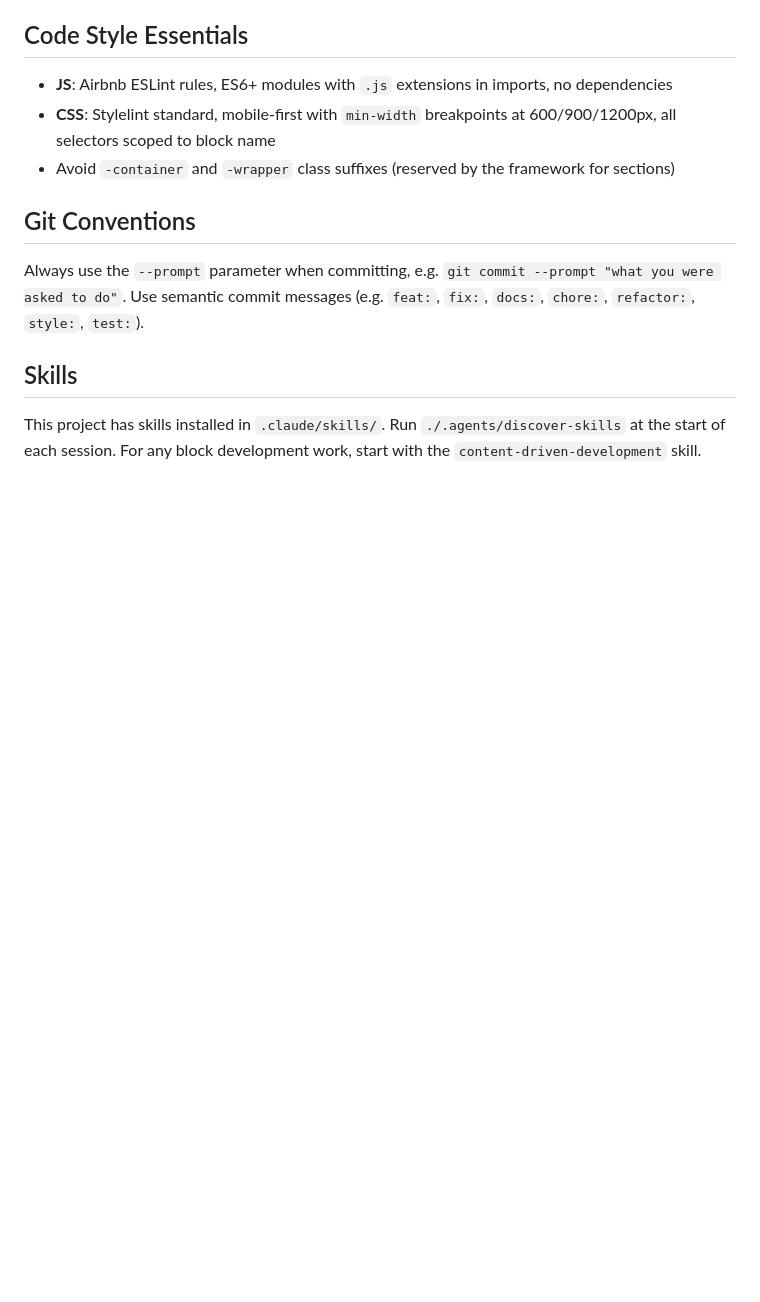
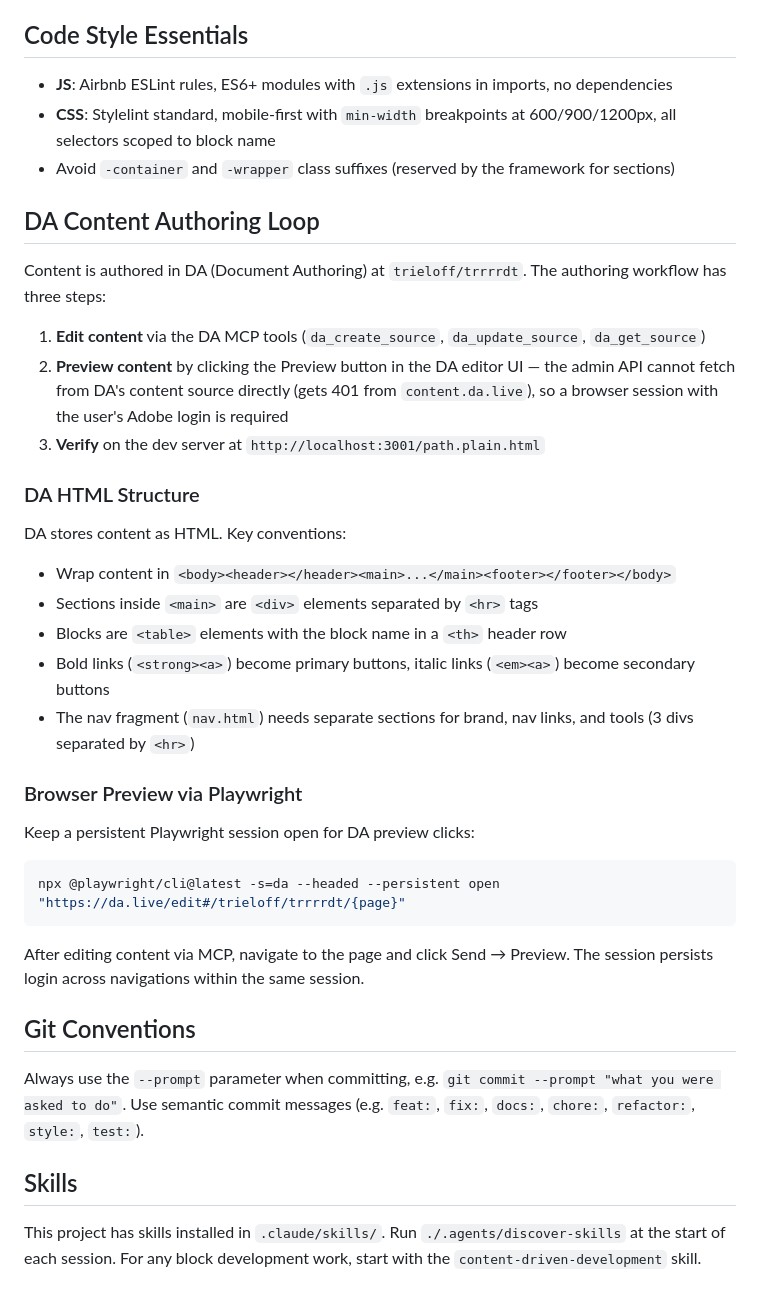
Before and after one commit to trieloff/trrrrdt, a Markdown page: CLAUDE.md, the part around the change. Rendered like a GitHub page; blank space fills up the shorter version.

Commit message:
docs: add DA content authoring loop to CLAUDE.md
Documents the three-step authoring workflow (MCP edit → browser
preview → dev server verify), DA HTML structure conventions, and
Playwright persistent session usage for preview clicks.

Co-Authored-By: Claude Opus 4.6 <noreply@anthropic.com>
Prompted-by: Lars Trieloff <lars@trieloff.net>

````diff
--- a/CLAUDE.md
+++ b/CLAUDE.md
@@ -82,6 +82,31 @@ Blocks are auto-loaded by the framework (`scripts/aem.js` — never modify this
 - **CSS**: Stylelint standard, mobile-first with `min-width` breakpoints at 600/900/1200px, all selectors scoped to block name
 - Avoid `-container` and `-wrapper` class suffixes (reserved by the framework for sections)
 
+## DA Content Authoring Loop
+
+Content is authored in DA (Document Authoring) at `trieloff/trrrrdt`. The authoring workflow has three steps:
+
+1. **Edit content** via the DA MCP tools (`da_create_source`, `da_update_source`, `da_get_source`)
+2. **Preview content** by clicking the Preview button in the DA editor UI — the admin API cannot fetch from DA's content source directly (gets 401 from `content.da.live`), so a browser session with the user's Adobe login is required
+3. **Verify** on the dev server at `http://localhost:3001/path.plain.html`
+
+### DA HTML Structure
+
+DA stores content as HTML. Key conventions:
+- Wrap content in `<body><header></header><main>...</main><footer></footer></body>`
+- Sections inside `<main>` are `<div>` elements separated by `<hr>` tags
+- Blocks are `<table>` elements with the block name in a `<th>` header row
+- Bold links (`<strong><a>`) become primary buttons, italic links (`<em><a>`) become secondary buttons
+- The nav fragment (`nav.html`) needs separate sections for brand, nav links, and tools (3 divs separated by `<hr>`)
+
+### Browser Preview via Playwright
+
+Keep a persistent Playwright session open for DA preview clicks:
+```bash
+npx @playwright/cli@latest -s=da --headed --persistent open "https://da.live/edit#/trieloff/trrrrdt/{page}"
+```
+After editing content via MCP, navigate to the page and click Send → Preview. The session persists login across navigations within the same session.
+
 ## Git Conventions
 
 Always use the `--prompt` parameter when committing, e.g. `git commit --prompt "what you were asked to do"`. Use semantic commit messages (e.g. `feat:`, `fix:`, `docs:`, `chore:`, `refactor:`, `style:`, `test:`).
````
